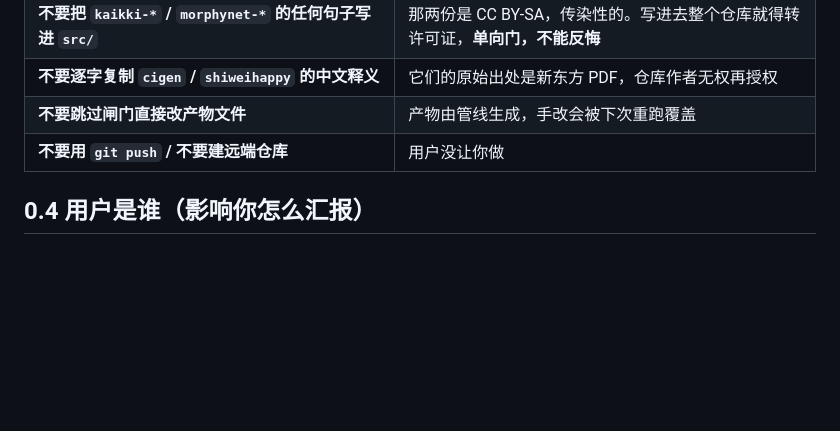
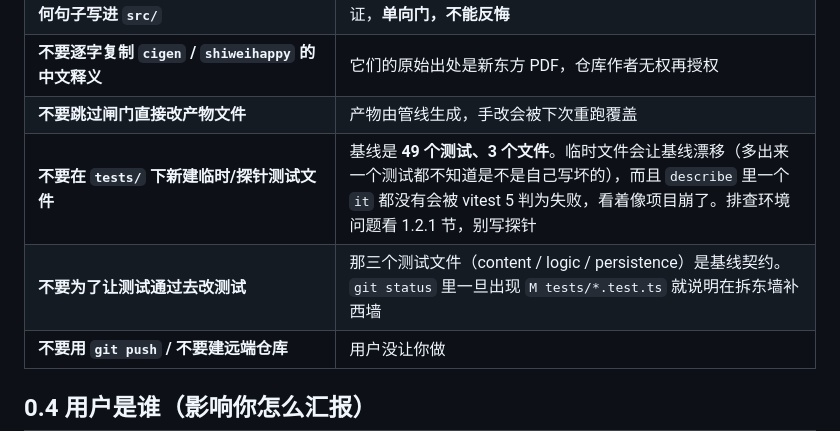
Before and after one commit to heiheiheibj/root-detective, a Markdown page: docs/Stage1-TODOLIST.md, the part around the change. Rendered like a GitHub page; blank space fills up the shorter version.

Commit message:
docs: 红线表补两条（禁写探针测试、禁改测试凑绿）

```diff
--- a/docs/Stage1-TODOLIST.md
+++ b/docs/Stage1-TODOLIST.md
@@ -34,6 +34,8 @@
 | **不要把 `kaikki-*` / `morphynet-*` 的任何句子写进 `src/`** | 那两份是 CC BY-SA，传染性的。写进去整个仓库就得转许可证，**单向门，不能反悔** |
 | **不要逐字复制 `cigen` / `shiweihappy` 的中文释义** | 它们的原始出处是新东方 PDF，仓库作者无权再授权 |
 | **不要跳过闸门直接改产物文件** | 产物由管线生成，手改会被下次重跑覆盖 |
+| **不要在 `tests/` 下新建临时/探针测试文件** | 基线是 **49 个测试、3 个文件**。临时文件会让基线漂移（多出来一个测试都不知道是不是自己写坏的），而且 `describe` 里一个 `it` 都没有会被 vitest 5 判为失败，看着像项目崩了。排查环境问题看 1.2.1 节，别写探针 |
+| **不要为了让测试通过去改测试** | 那三个测试文件（content / logic / persistence）是基线契约。`git status` 里一旦出现 `M tests/*.test.ts` 就说明在拆东墙补西墙 |
 | **不要用 `git push` / 不要建远端仓库** | 用户没让你做 |
 
 ## 0.4 用户是谁（影响你怎么汇报）
```
